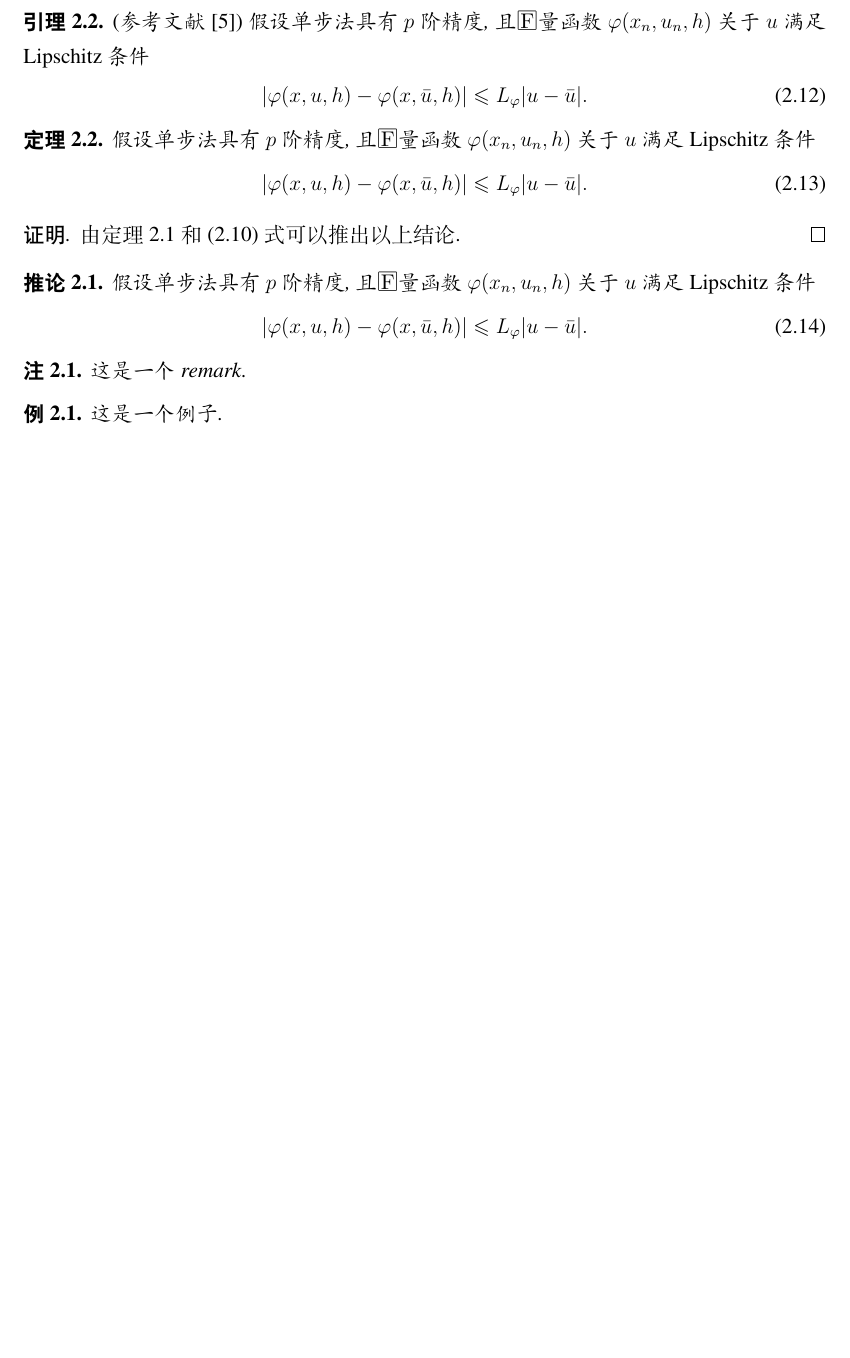
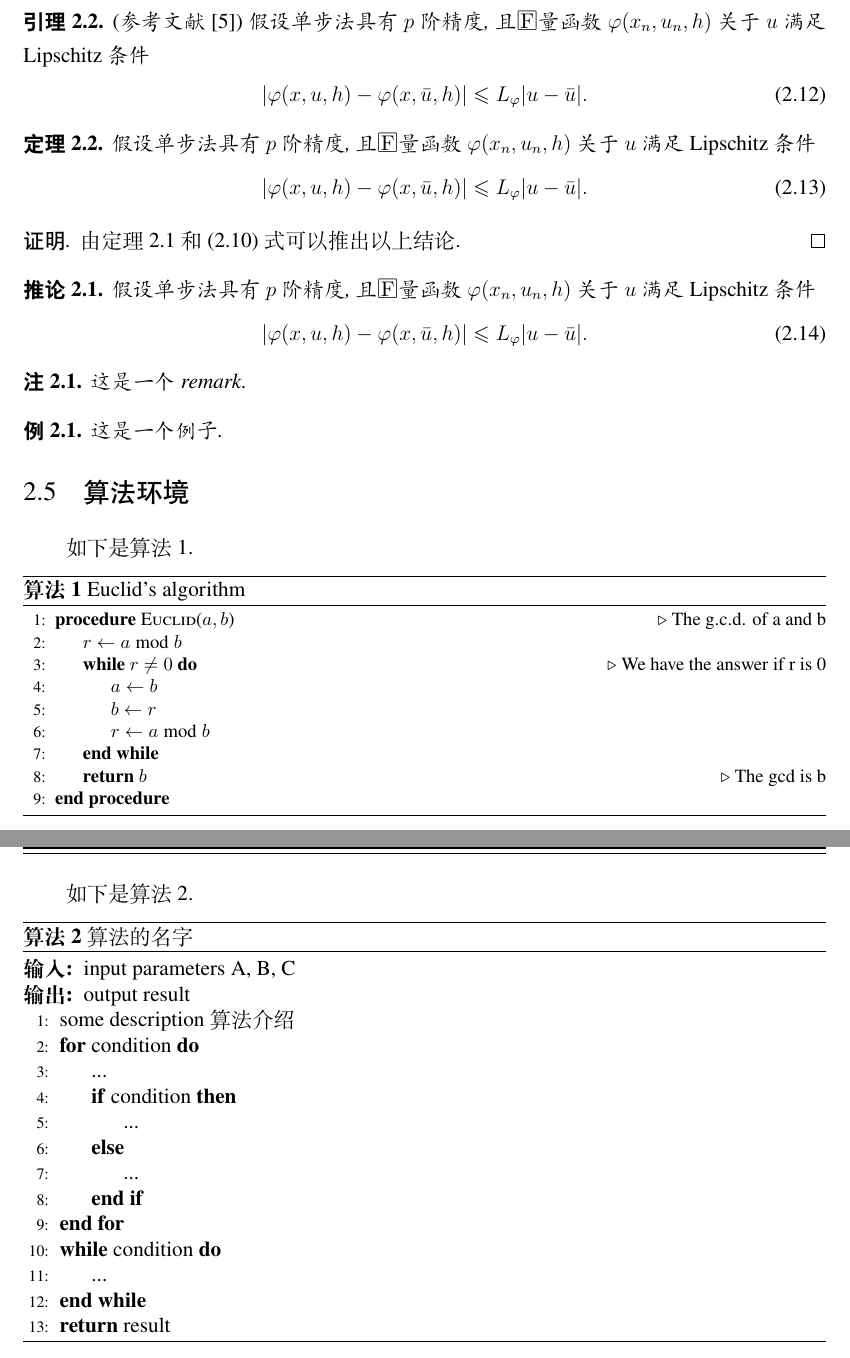
Before and after one commit to andy123t/shnuthesis, a LaTeX thesis (example.tex, which reads shnuthesis.cls): part of page 9 of 21 before the commit and two parts of pages 10 and 11 of 22 after it, the two joined at a grey line, cut so that both start at the same text, the shorter picture padded with empty space. Compiled offline with XeLaTeX.

Commit message:
algorithm

```diff
--- a/example.tex
+++ b/example.tex
@@ -19,6 +19,14 @@
 \usepackage[numbers]{natbib}
 \usepackage{subfig}
 % \usepackage{xltxtra}
+
+% --- 算法宏包及设置 ---
+\usepackage{algorithm}
+\usepackage{algpseudocode}
+\floatname{algorithm}{算法}
+\algrenewcommand\algorithmicrequire{\textbf{输入:}}
+\algrenewcommand\algorithmicensure{\textbf{输出:}}
+
 
 % --- 调整列表项的间距 ----
 % \setlength{\itemsep}{3pt plus1pt minus2pt}
@@ -267,6 +312,51 @@ aligned 与 equation 环境套用, 公式间距是自动调节的, 如果有分
 \begin{example}
 这是一个例子.
 \end{example}
+
+
+\section{算法环境}
+
+如下是算法~\ref{alg:euclid}.
+\begin{algorithm}[!htbp]
+    \small
+    \caption{Euclid's algorithm}\label{alg:euclid}
+    \begin{algorithmic}[1]
+        \Procedure{Euclid}{$a,b$}\Comment{The g.c.d. of a and b}
+        \State $r\gets a\bmod b$
+        \While{$r\not=0$}\Comment{We have the answer if r is 0}
+        \State $a\gets b$
+        \State $b\gets r$
+        \State $r\gets a\bmod b$
+        \EndWhile\label{euclidendwhile}
+        \State \Return $b$\Comment{The gcd is b}
+        \EndProcedure
+    \end{algorithmic}
+\end{algorithm}
+
+
+\clearpage
+如下是算法~\ref{algo}.
+\begin{algorithm}[!htbp]
+\caption{算法的名字}\label{algo}  % 算法的名字
+\begin{algorithmic}[1]
+\Require  input parameters A, B, C  % 算法的输入
+\Ensure  output result   % 算法的结果输出
+\State some description 算法介绍   % \State 后写一般语句
+\For{condition}    % For 语句，需要和 EndFor对应
+　　\State ...
+　　\If{condition}  % If 语句，需要和 EndIf对应
+　　　　\State ...
+　　\Else
+　　　　\State ...
+　　\EndIf
+\EndFor
+\While{condition}  % While语句，需要和 EndWhile对应
+　　\State ...
+\EndWhile
+\State \Return result
+\end{algorithmic}
+\end{algorithm}
+
 
 
 %%%%%%%%%%%%%%%%%%%%%%%%%%%% 微分方程的数值方法  %%%%%%%%%%%%%%%%%%%%%%%
--- a/shnuthesis.cls
+++ b/shnuthesis.cls
@@ -267,7 +267,6 @@
 \newtheorem{corollary}{\heiti 推论}[chapter]
 \newtheorem{remark}{\heiti 注}[chapter]
 \newtheorem{exercise}{\heiti 练习}[chapter]
-\newtheorem{algorithm}{\heiti 算法}[chapter]
 \newtheorem{assumption}{\heiti 假设}[chapter]
 \newtheorem{axiom}{\heiti 公理}[chapter]
 \newtheorem{property}{\heiti 性质}[chapter]
```
Also changed, not shown: example.pdf, example.tex (89 more changed lines).
